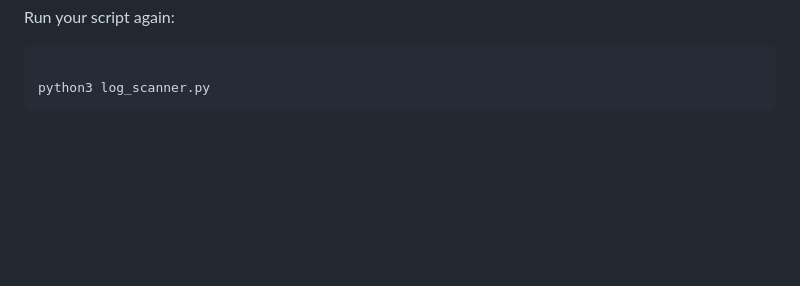
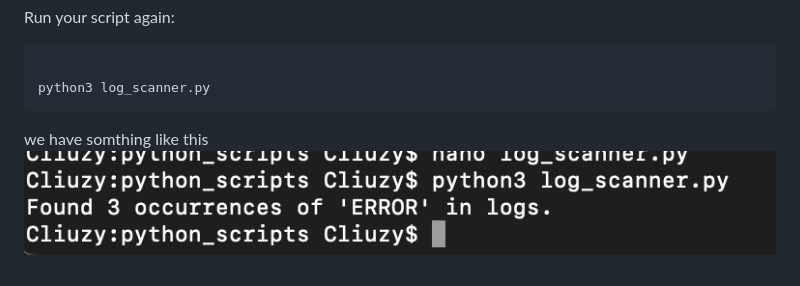
Before and after one commit to cliuzy/Team-collaboration, a Markdown page: Python-task.md, the part around the change. Rendered like a GitHub page; blank space fills up the shorter version.

````diff
--- a/Python-task.md
+++ b/Python-task.md
@@ -159,3 +159,5 @@ Run your script again:
 
 python3 log_scanner.py
 ```
+we have somthing like this
+![](https://raw.githubusercontent.com/cliuzy/Team-collaboration/main/images/Sc7.png)
````
